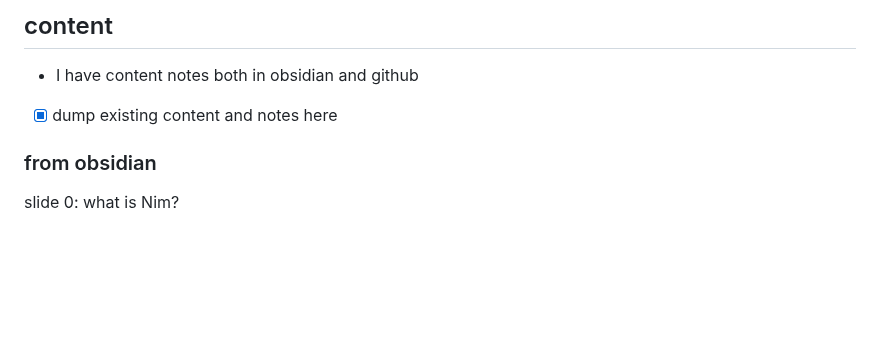
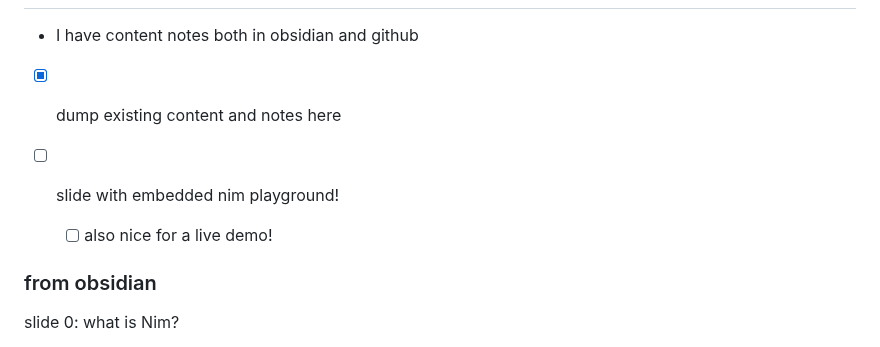
Before and after one commit to pietroppeter/nim-for-pythonistas, a Markdown page: notes.md, the part around the change. Rendered like a GitHub page; blank space fills up the shorter version.

Commit message:
take a break before chat with Jon

```diff
--- a/notes.md
+++ b/notes.md
@@ -1,6 +1,9 @@
 ## content
 - I have content notes both in obsidian and github
 - [x] dump existing content and notes here
+
+- [ ] slide with embedded nim playground!
+  - [ ] also nice for a live demo!
 
 ### from obsidian
 
```
